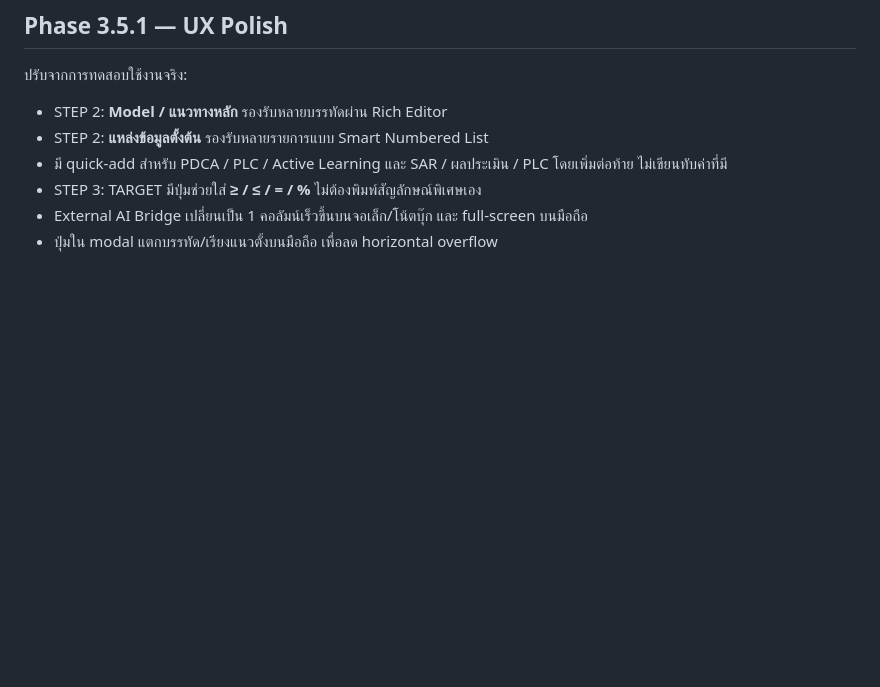
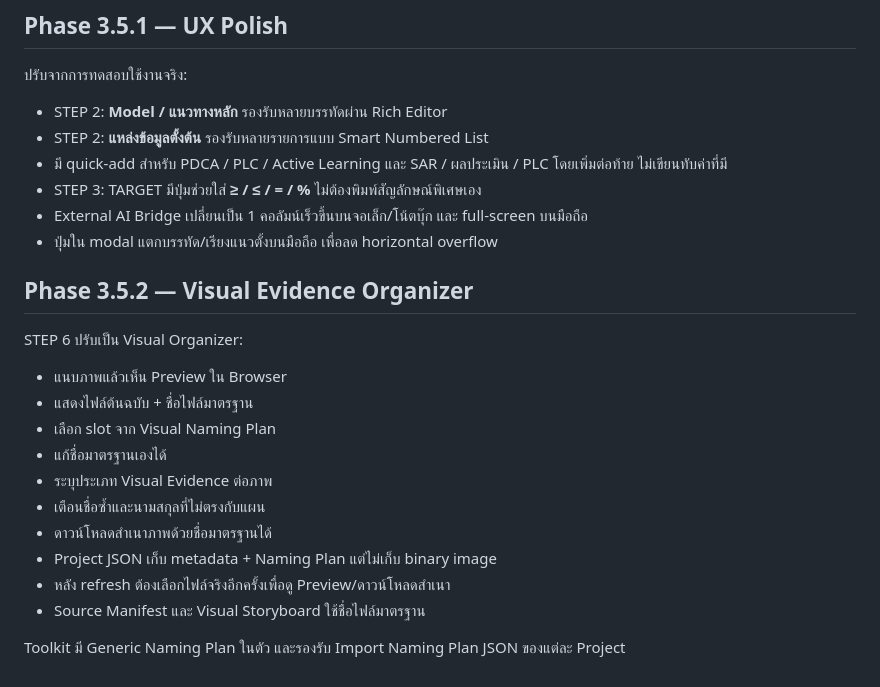
Before and after one commit to infobwd/pa-notebooklm-presentation-toolkit, a Markdown page: web/README.md, the part around the change. Rendered like a GitHub page; blank space fills up the shorter version.

Commit message:
docs(web): document visual evidence organizer

```diff
--- a/web/README.md
+++ b/web/README.md
@@ -164,3 +164,20 @@ Evidence Trace ไม่ต้องพิมพ์ชื่อไฟล์เ
 - STEP 3: TARGET มีปุ่มช่วยใส่ **≥ / ≤ / = / %** ไม่ต้องพิมพ์สัญลักษณ์พิเศษเอง
 - External AI Bridge เปลี่ยนเป็น 1 คอลัมน์เร็วขึ้นบนจอเล็ก/โน้ตบุ๊ก และ full-screen บนมือถือ
 - ปุ่มใน modal แตกบรรทัด/เรียงแนวตั้งบนมือถือ เพื่อลด horizontal overflow
+
+
+## Phase 3.5.2 — Visual Evidence Organizer
+
+STEP 6 ปรับเป็น Visual Organizer:
+- แนบภาพแล้วเห็น Preview ใน Browser
+- แสดงไฟล์ต้นฉบับ + ชื่อไฟล์มาตรฐาน
+- เลือก slot จาก Visual Naming Plan
+- แก้ชื่อมาตรฐานเองได้
+- ระบุประเภท Visual Evidence ต่อภาพ
+- เตือนชื่อซ้ำและนามสกุลที่ไม่ตรงกับแผน
+- ดาวน์โหลดสำเนาภาพด้วยชื่อมาตรฐานได้
+- Project JSON เก็บ metadata + Naming Plan แต่ไม่เก็บ binary image
+- หลัง refresh ต้องเลือกไฟล์จริงอีกครั้งเพื่อดู Preview/ดาวน์โหลดสำเนา
+- Source Manifest และ Visual Storyboard ใช้ชื่อไฟล์มาตรฐาน
+
+Toolkit มี Generic Naming Plan ในตัว และรองรับ Import Naming Plan JSON ของแต่ละ Project
```
